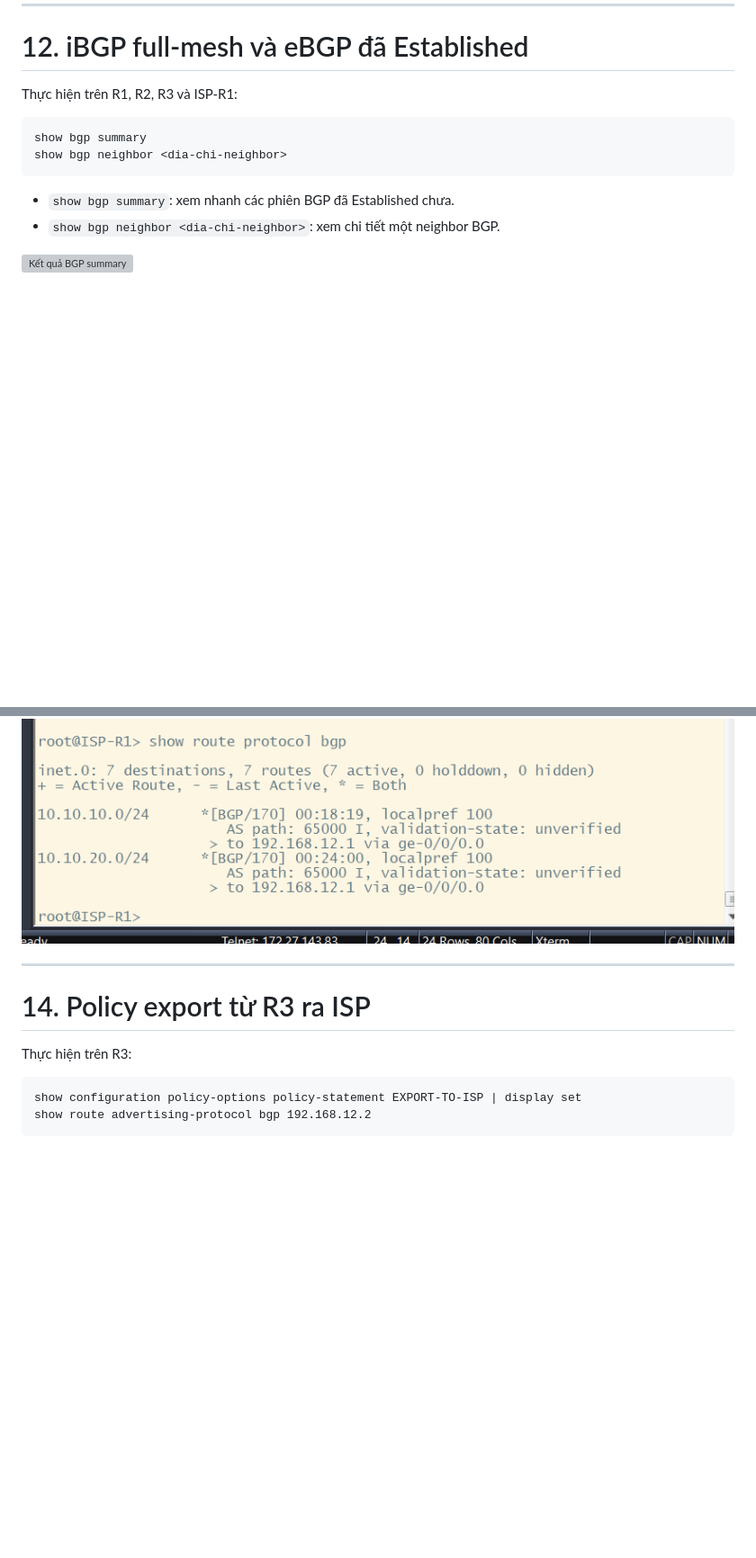
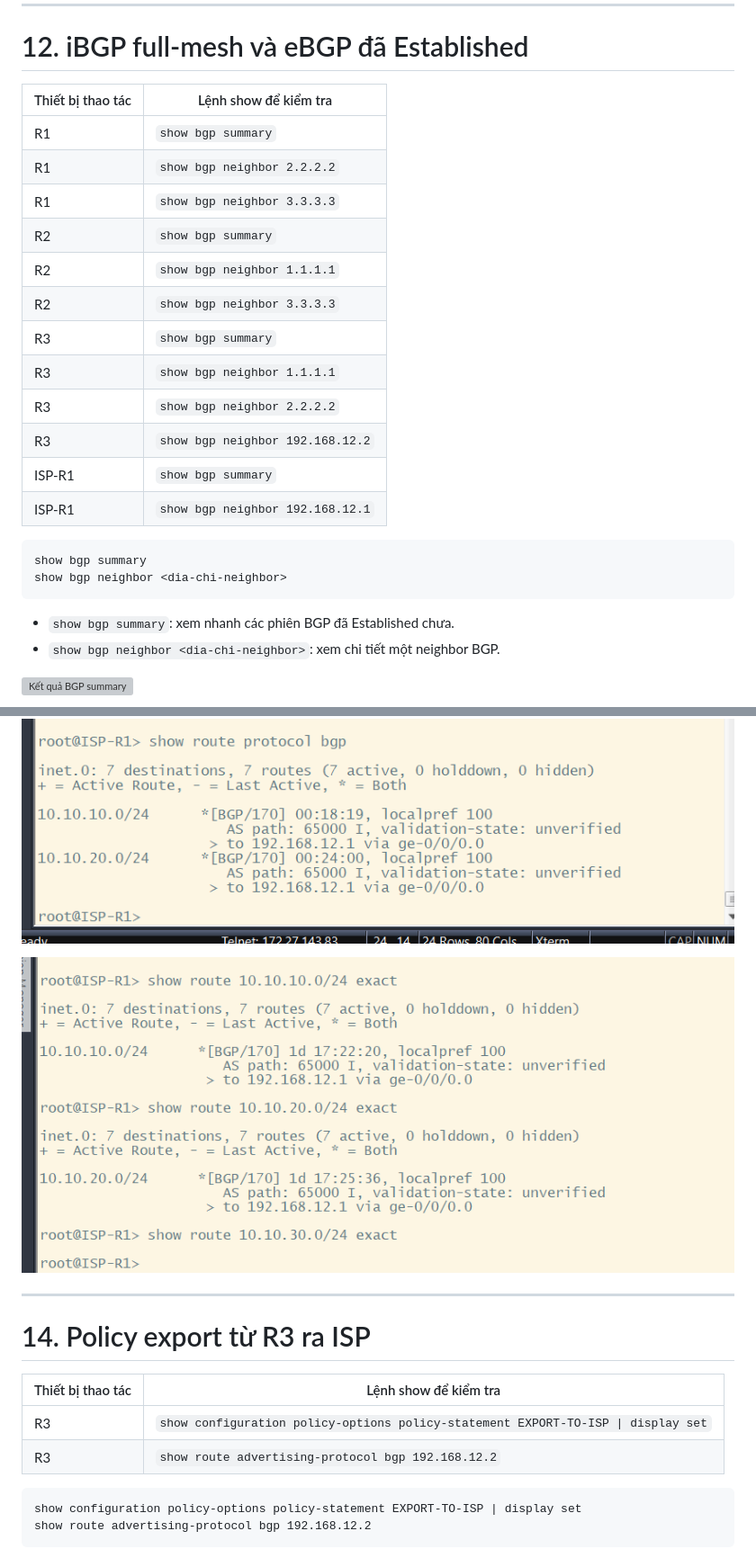
Before and after one commit to vanity1412/tmp, a Markdown page: README.md, 2 parts joined by grey strips. Shown: that part at 90% size. Rendered like a GitHub page; pictures changed too: images/isp-route-lan-policy-result.png (added); blank space fills up the shorter version; grey boxes are pictures that could not be loaded.

````diff
--- a/README.md
+++ b/README.md
@@ -356,7 +378,20 @@ show route protocol isis
 
 # 12. iBGP full-mesh và eBGP đã Established
 
-Thực hiện trên R1, R2, R3 và ISP-R1:
+| Thiết bị thao tác | Lệnh show để kiểm tra |
+|---|---|
+| R1 | `show bgp summary` |
+| R1 | `show bgp neighbor 2.2.2.2` |
+| R1 | `show bgp neighbor 3.3.3.3` |
+| R2 | `show bgp summary` |
+| R2 | `show bgp neighbor 1.1.1.1` |
+| R2 | `show bgp neighbor 3.3.3.3` |
+| R3 | `show bgp summary` |
+| R3 | `show bgp neighbor 1.1.1.1` |
+| R3 | `show bgp neighbor 2.2.2.2` |
+| R3 | `show bgp neighbor 192.168.12.2` |
+| ISP-R1 | `show bgp summary` |
+| ISP-R1 | `show bgp neighbor 192.168.12.1` |
 
 ```junos
 show bgp summary
@@ -396,11 +442,16 @@ show route 10.10.30.0/24 exact
 
 ![Route BGP trên ISP-R1](images/isp-show-route-bgp.png)
 
+![ISP-R1 kiểm tra route LAN theo policy](images/isp-route-lan-policy-result.png)
+
 ---
 
 # 14. Policy export từ R3 ra ISP
 
-Thực hiện trên R3:
+| Thiết bị thao tác | Lệnh show để kiểm tra |
+|---|---|
+| R3 | `show configuration policy-options policy-statement EXPORT-TO-ISP \| display set` |
+| R3 | `show route advertising-protocol bgp 192.168.12.2` |
 
 ```junos
 show configuration policy-options policy-statement EXPORT-TO-ISP | display set
````
Also changed, not shown: other parts of README.md (+96 -5 lines), images/r3-import-policy-hidden-result.png (added), images/r3-receive-route-from-isp.png (added).
